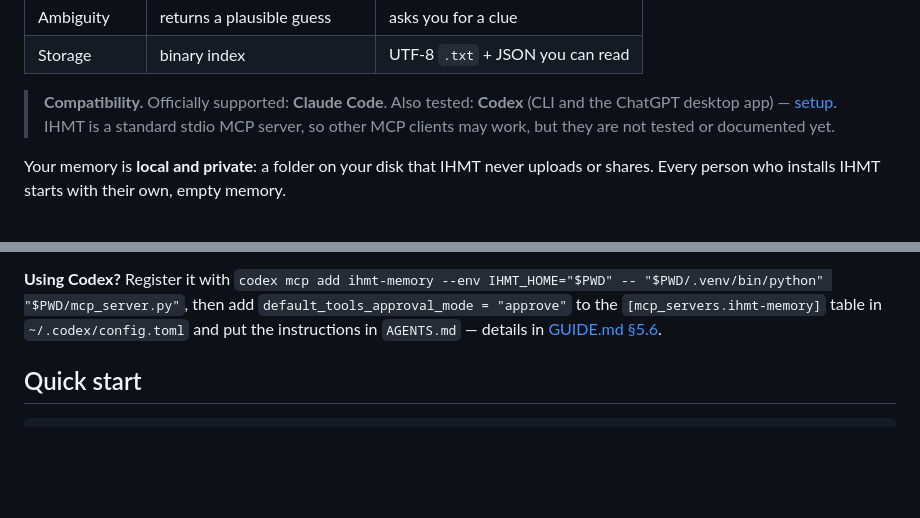
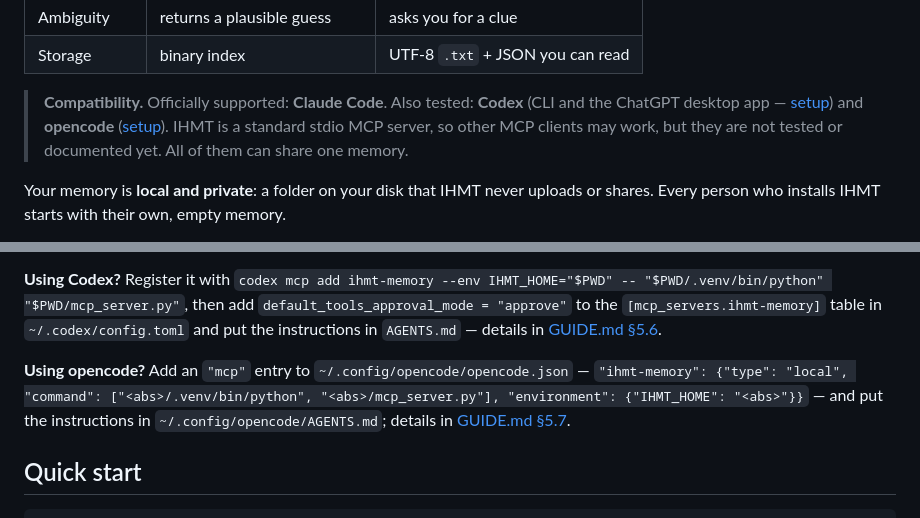
Before and after one commit to gonzaroman/IHMT-MEMORY, a Markdown page: README.md, 2 parts joined by grey strips. Rendered like a GitHub page; blank space fills up the shorter version.

```diff
--- a/README.md
+++ b/README.md
@@ -19,8 +19,9 @@ opened grows with the *depth* of the tree (`≈ beam × log_B(n)`), not with the
 | Storage | binary index | UTF-8 `.txt` + JSON you can read |
 
 > **Compatibility.** Officially supported: **Claude Code**. Also tested: **Codex** (CLI and the
-> ChatGPT desktop app) — [setup](GUIDE.md#56-using-it-with-codex-tested). IHMT is a standard stdio MCP
-> server, so other MCP clients may work, but they are not tested or documented yet.
+> ChatGPT desktop app — [setup](GUIDE.md#56-using-it-with-codex-tested)) and **opencode**
+> ([setup](GUIDE.md#57-using-it-with-opencode-tested)). IHMT is a standard stdio MCP server, so other
+> MCP clients may work, but they are not tested or documented yet. All of them can share one memory.
 
 Your memory is **local and private**: a folder on your disk that IHMT never uploads or shares. Every
 person who installs IHMT starts with their own, empty memory.
@@ -55,6 +56,11 @@ Windows, the project scope, the graphical setup and troubleshooting are all cove
 then add `default_tools_approval_mode = "approve"` to the `[mcp_servers.ihmt-memory]` table in
 `~/.codex/config.toml` and put the instructions in `AGENTS.md` — details in
 [GUIDE.md §5.6](GUIDE.md#56-using-it-with-codex-tested).
+
+**Using opencode?** Add an `"mcp"` entry to `~/.config/opencode/opencode.json` —
+`"ihmt-memory": {"type": "local", "command": ["<abs>/.venv/bin/python", "<abs>/mcp_server.py"],
+"environment": {"IHMT_HOME": "<abs>"}}` — and put the instructions in `~/.config/opencode/AGENTS.md`;
+details in [GUIDE.md §5.7](GUIDE.md#57-using-it-with-opencode-tested).
 
 ## Quick start
 
```
Also changed, not shown: GUIDE.md (+88 -8 lines).
